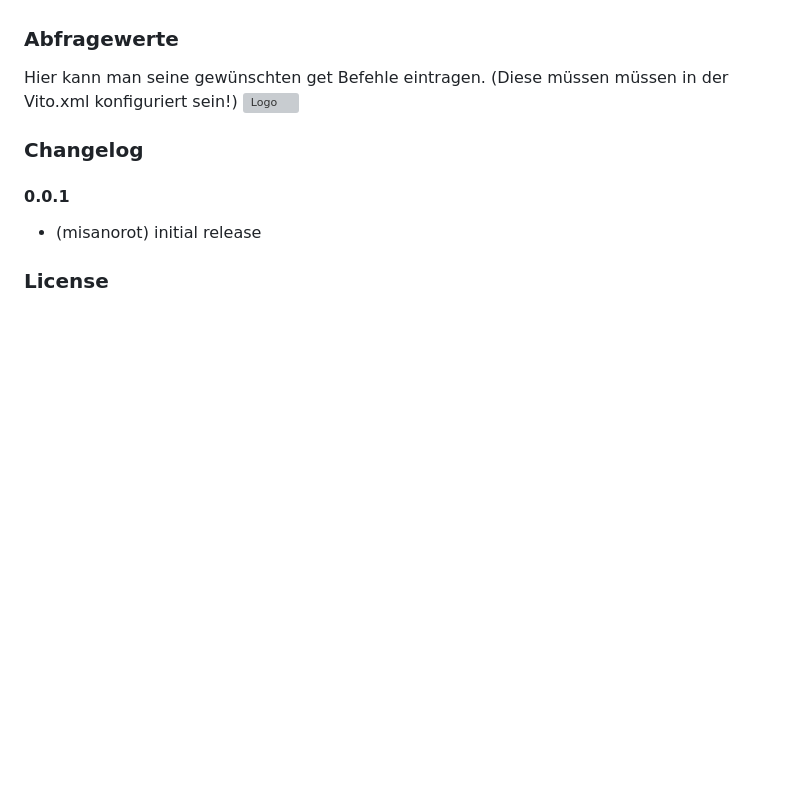
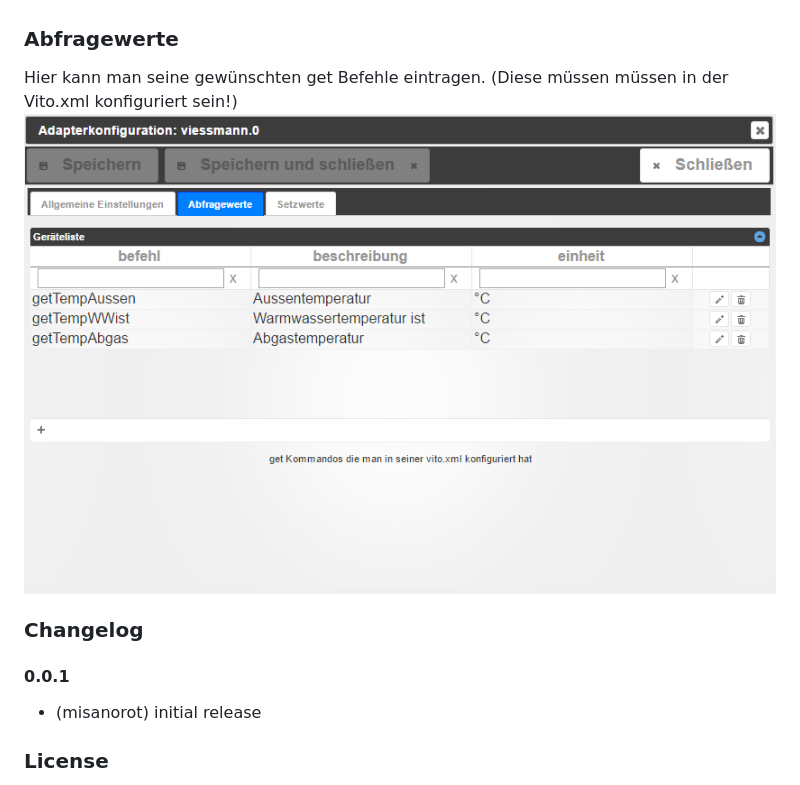
Before and after one commit to misanorot/ioBroker.viessmann, a Markdown page: README.md, the part around the change. Drawn GitHub-style; blank space fills up the shorter version; grey boxes are pictures that could not be loaded.

Commit message:
initial

```diff
--- a/README.md
+++ b/README.md
@@ -8,7 +8,7 @@ in Objekten zu speichern.
 ### Abfragewerte
 
 Hier kann man seine gewünschten get Befehle eintragen. (Diese müssen müssen in der Vito.xml konfiguriert sein!)
-![Logo](admin/img/viessmann_commands.png)
+![Logo](admin/img/Viessmann_command.png)
 
 
 ### Changelog
```
Also changed, not shown: admin/img/Viessmann_command.png (renamed from admin/img/viessmann_commands.PNG).
